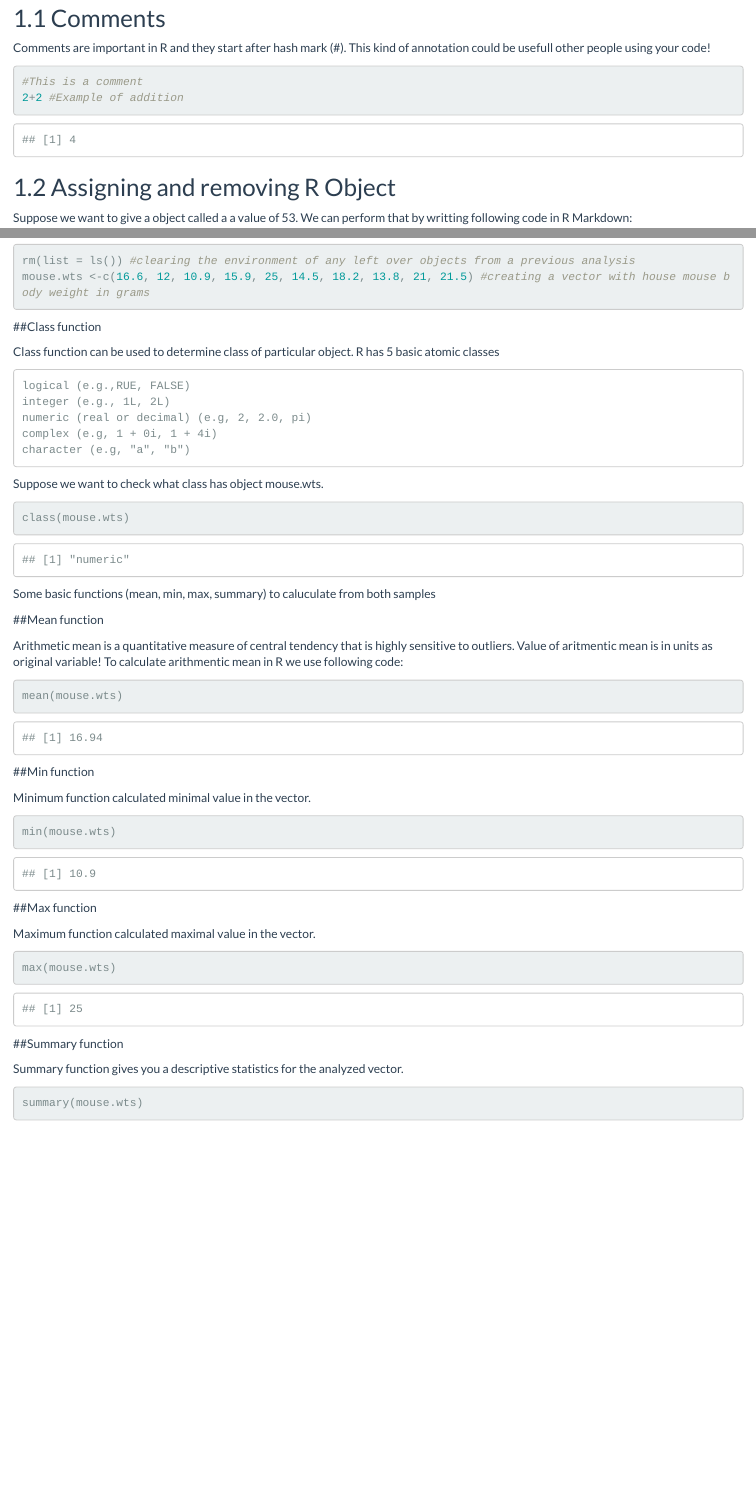
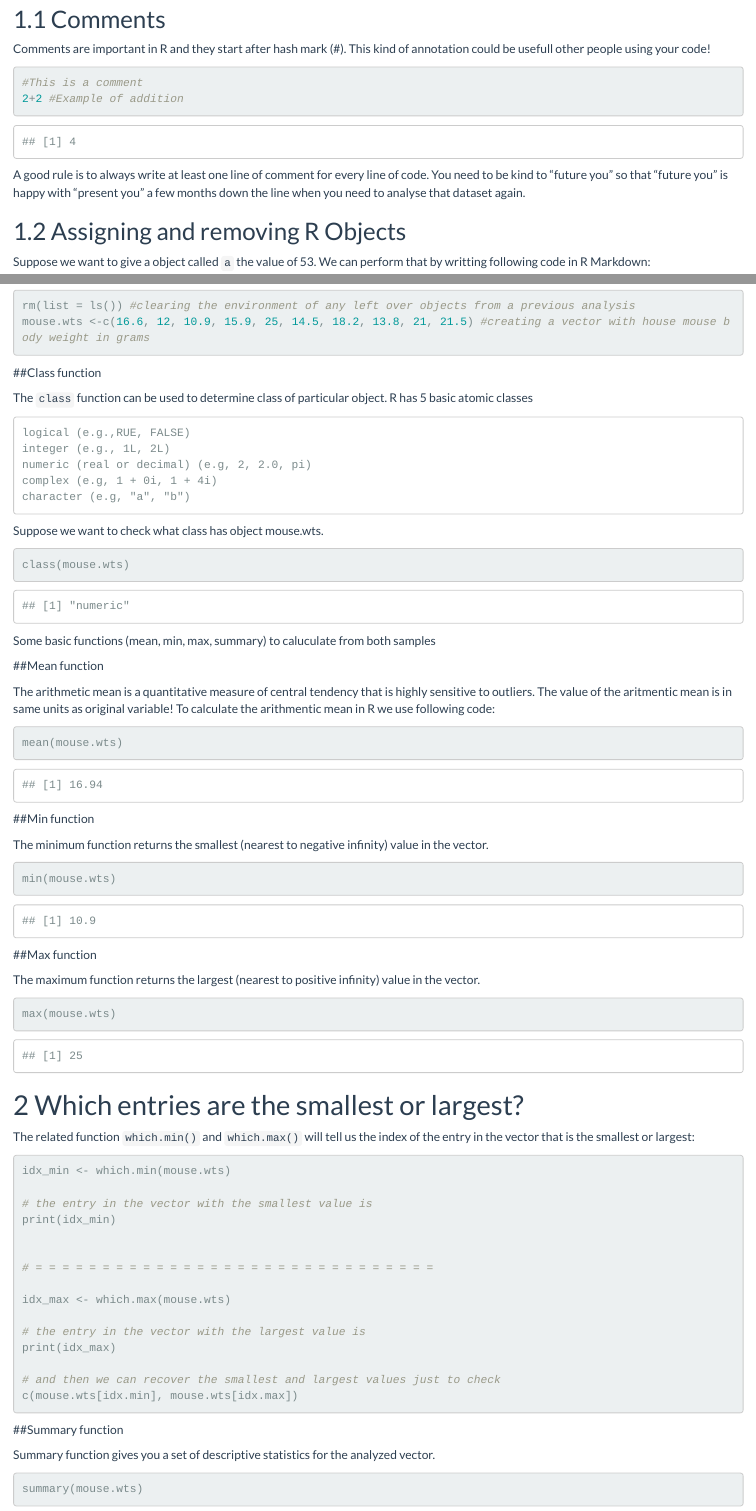
Before and after one commit to adzidic/R_lectures, an R Markdown document (L1/L1.Rmd): the page in a window 1100 px wide, from 3630 px down before the commit and from 3650 px down after it, so that both start at the same text, and a second part further down, joined at a grey line. Rendered offline with R 4.5, knitr and Pandoc, with nearby package versions.

Commit message:
minor edits to L1

````diff
--- a/L1/L1.Rmd
+++ b/L1/L1.Rmd
@@ -169,9 +169,11 @@ Comments are important in R and they start after hash mark (#). This kind of ann
 2+2 #Example of addition
 ```
 
-## Assigning and removing R Object
+A good rule is to always write at least one line of comment for every line of code. You need to be kind to "future you" so that "future you" is happy with "present you" a few months down the line when you need to analyse that dataset again.
 
-Suppose we want to give a object called a a value of 53.
+## Assigning and removing R Objects
+
+Suppose we want to give a object called `a` the value of 53.
 We can perform that by writting following code in R Markdown:
 
 ```{r}
@@ -217,7 +220,7 @@ mouse.wts <-c(16.6, 12, 10.9, 15.9, 25, 14.5, 18.2, 13.8, 21, 21.5) #creating a
 
 ##Class function
 
-Class function can be used to determine class of particular object.
+The `class` function can be used to determine class of particular object.
 R has 5 basic atomic classes
 
     logical (e.g.,RUE, FALSE)
@@ -238,7 +241,7 @@ Some basic functions (mean, min, max, summary) to caluculate from both samples
 ##Mean function
 
 
-Arithmetic mean is a quantitative measure of central tendency that is highly sensitive to outliers. Value of aritmentic mean is in units as original variable! To calculate arithmentic mean in R we use following code:
+The arithmetic mean is a quantitative measure of central tendency that is highly sensitive to outliers. The value of the aritmentic mean is in same units as original variable! To calculate the arithmentic mean in R we use following code:
 
 ```{r}
 mean(mouse.wts)
@@ -246,23 +249,44 @@ mean(mouse.wts)
 
 ##Min function
 
-Minimum function calculated minimal value in the vector.
+The minimum function returns the smallest (nearest to negative infinity) value in the vector.
 
 ```{r}
 min(mouse.wts)
 ```
 ##Max function
 
-Maximum function calculated maximal value in the vector.
+The maximum function returns the largest (nearest to positive infinity) value in the vector.
 
 ```{r}
 max(mouse.wts)
 
 ```
 
+# Which entries are the smallest or largest?
+
+The related function `which.min()` and `which.max()` will tell us the index of the entry in the vector that is the smallest or largest:
+
+```r{}
+idx_min <- which.min(mouse.wts)
+
+# the entry in the vector with the smallest value is
+print(idx_min)
+
+
+# = = = = = = = = = = = = = = = = = = = = = = = = = = = = = =
+
+idx_max <- which.max(mouse.wts)
+
+# the entry in the vector with the largest value is
+print(idx_max)
+
+# and then we can recover the smallest and largest values just to check
+c(mouse.wts[idx.min], mouse.wts[idx.max])
+```
 ##Summary function
 
-Summary function gives you a descriptive statistics for the analyzed vector.
+Summary function gives you a set of descriptive statistics for the analyzed vector.
 
 ```{r}
 summary(mouse.wts)
````
Also changed, not shown: L1/L1.Rmd (25 more changed lines).
